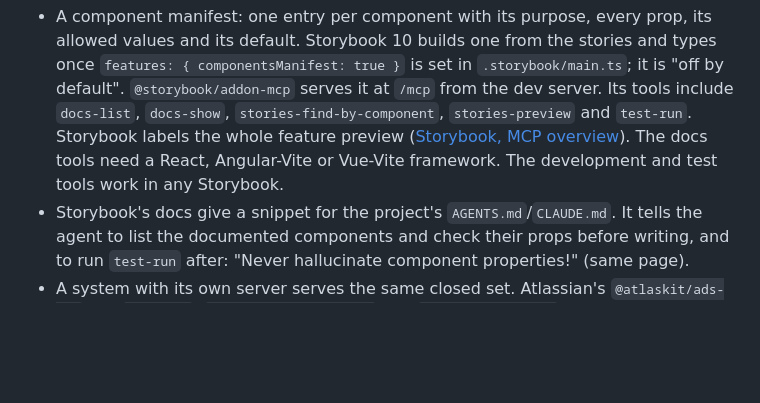
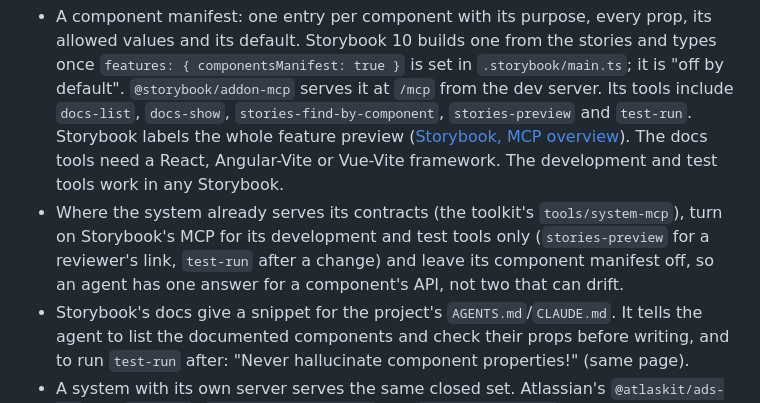
Before and after one commit to javi-cuello/design-system-toolkit, a Markdown page: knowledge/code/agent-prototyping.md, the part around the change. Rendered like a GitHub page; blank space fills up the shorter version.

```diff
--- a/knowledge/code/agent-prototyping.md
+++ b/knowledge/code/agent-prototyping.md
@@ -35,6 +35,7 @@ How a coding agent builds a prototype from the design system's real components i
 
 **How**
 - A component manifest: one entry per component with its purpose, every prop, its allowed values and its default. Storybook 10 builds one from the stories and types once `features: { componentsManifest: true }` is set in `.storybook/main.ts`; it is "off by default". `@storybook/addon-mcp` serves it at `/mcp` from the dev server. Its tools include `docs-list`, `docs-show`, `stories-find-by-component`, `stories-preview` and `test-run`. Storybook labels the whole feature preview ([Storybook, MCP overview](https://storybook.js.org/docs/ai/mcp/overview)). The docs tools need a React, Angular-Vite or Vue-Vite framework. The development and test tools work in any Storybook.
+- Where the system already serves its contracts (the toolkit's `tools/system-mcp`), turn on Storybook's MCP for its development and test tools only (`stories-preview` for a reviewer's link, `test-run` after a change) and leave its component manifest off, so an agent has one answer for a component's API, not two that can drift.
 - Storybook's docs give a snippet for the project's `AGENTS.md`/`CLAUDE.md`. It tells the agent to list the documented components and check their props before writing, and to run `test-run` after: "Never hallucinate component properties!" (same page).
 - A system with its own server serves the same closed set. Atlassian's `@atlaskit/ads-mcp` has `ads_plan`, `ads_search_components` and `ads_search_tokens`, plus axe-based accessibility tools ([README](https://cdn.jsdelivr.net/npm/@atlaskit/ads-mcp/README.md)). Primer's `@primer/mcp` has `list_components`, `get_component`, `find_tokens` "by intent or value" and `lint_css` ([Primer MCP](https://primer.style/product/getting-started/foundations/mcp)). Carbon has a hosted server ([Carbon MCP](https://carbondesignsystem.com/developing/carbon-mcp/overview/)). The toolkit's own is `tools/system-mcp`, which reads a project's docs site.
 - A small system can skip the server: a generated manifest file the agent reads does the same job.
```
Also changed, not shown: docs/agent-prototyping-plan.md (+1 -1 lines).
